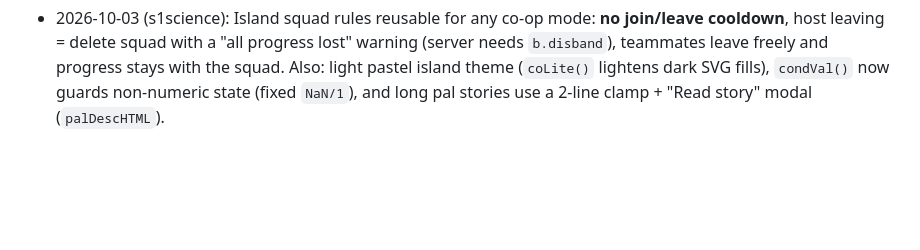
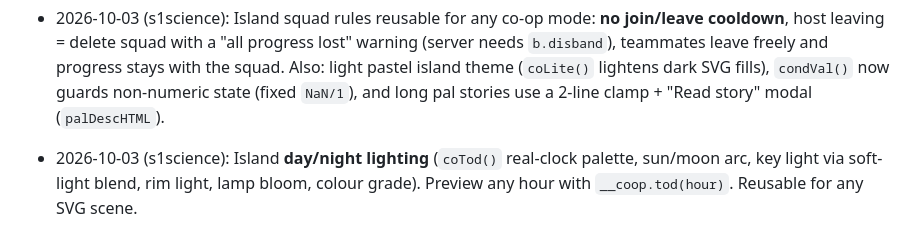
Before and after one commit to kcchamaa-sys/biology, a Markdown page: docs/SHARED_KNOWLEDGE.md, the part around the change. Drawn GitHub-style; blank space fills up the shorter version.

Commit message:
Log island lighting in shared knowledge
Co-Authored-By: Claude Sonnet 5.5 <noreply@anthropic.com>
Claude-Session: https://claude.ai/code/session_01PyA9xGKtEYTcuepb1D5MS1

```diff
--- a/docs/SHARED_KNOWLEDGE.md
+++ b/docs/SHARED_KNOWLEDGE.md
@@ -81,3 +81,5 @@ Live sites follow `https://kcchamaa-sys.github.io/<repo>/`.
 - 2026-10-02: Multi-repo setup created; shared knowledge hub added.
 
 - 2026-10-03 (s1science): Island squad rules reusable for any co-op mode: **no join/leave cooldown**, host leaving = delete squad with a "all progress lost" warning (server needs `b.disband`), teammates leave freely and progress stays with the squad. Also: light pastel island theme (`coLite()` lightens dark SVG fills), `condVal()` now guards non-numeric state (fixed `NaN/1`), and long pal stories use a 2-line clamp + "Read story" modal (`palDescHTML`).
+
+- 2026-10-03 (s1science): Island **day/night lighting** (`coTod()` real-clock palette, sun/moon arc, key light via soft-light blend, rim light, lamp bloom, colour grade). Preview any hour with `__coop.tod(hour)`. Reusable for any SVG scene.
```
